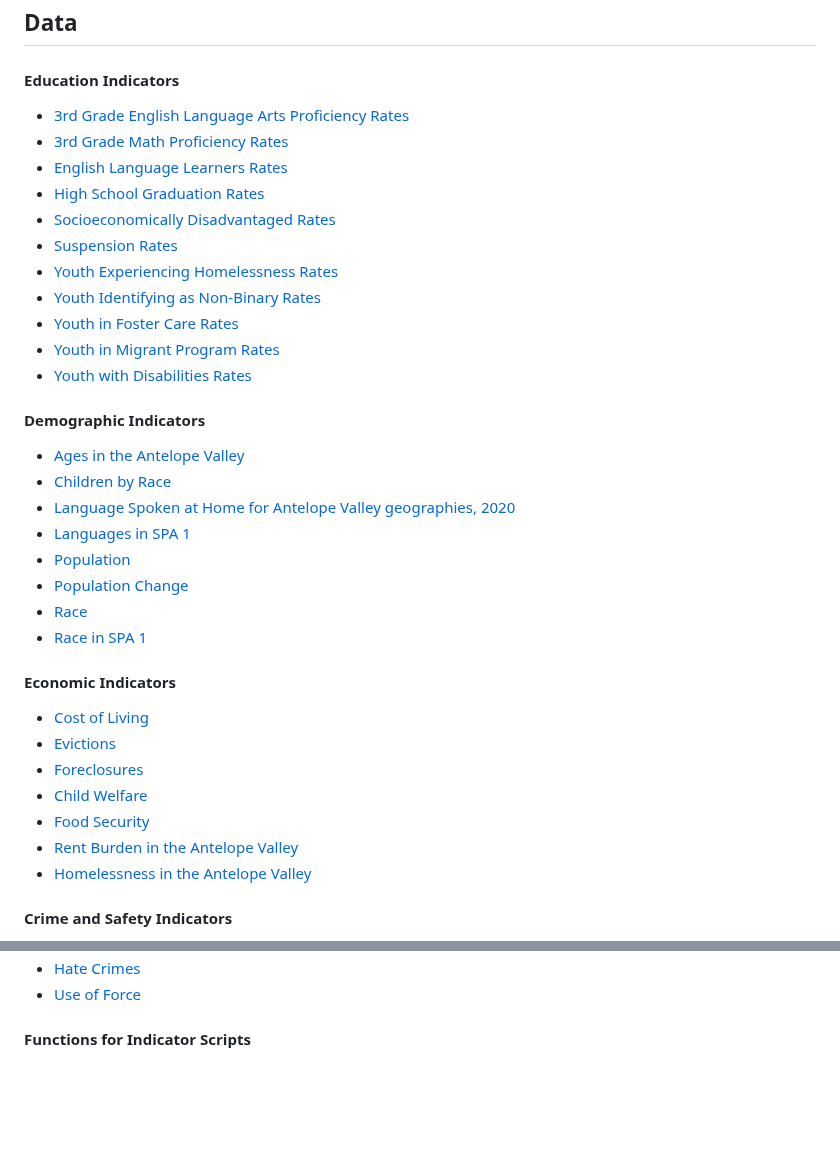
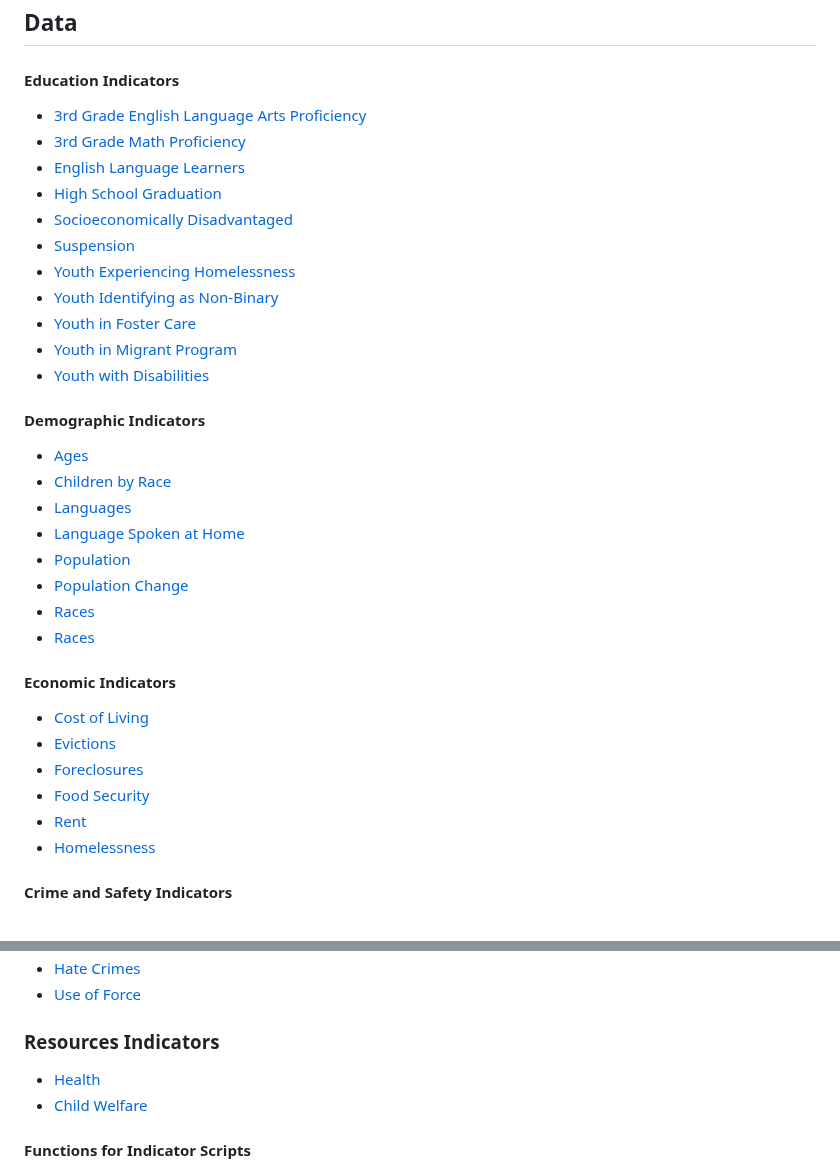
Before and after one commit to catalystcalifornia/State_of_the_Child_Region_5, a Markdown page: README.md, 2 parts joined by grey strips. Rendered like a GitHub page; blank space fills up the shorter version.

Commit message:
fix links

```diff
--- a/README.md
+++ b/README.md
@@ -34,30 +34,30 @@ The State of the Child Antelope Valley Report seeks to understand the conditions
 
 #### Education Indicators
 <ul>
-  <li><a href="R_Scripts/ela.R">3rd Grade English Language Arts Proficiency Rates</a></li>
-  <li><a href="R_Scripts/math.R">3rd Grade Math Proficiency Rates</a></li>
-  <li><a href="R_Scripts/ell.R">English Language Learners Rates</a></li>
-  <li><a href="R_Scripts/hs_grad.R">High School Graduation Rates</a></li>
-  <li><a href="R_Scripts/socioeconomically_disadvantaged.R">Socioeconomically Disadvantaged Rates</a></li>
-  <li><a href="R_Scripts/suspension.R">Suspension Rates</a></li>
-  <li><a href="R_Scripts/student_homelessness.R">Youth Experiencing Homelessness Rates</a></li>
-  <li><a href="R_Scripts/non-binary.R">Youth Identifying as Non-Binary Rates</a></li>
-  <li><a href="R_Scripts/foster.R">Youth in Foster Care Rates</a></li>
-  <li><a href="R_Scripts/migrant.R">Youth in Migrant Program Rates</a></li>
-  <li><a href="R_Scripts/disabilities.R">Youth with Disabilities Rates</a></li>
+  <li><a href="R_Scripts/ela.R">3rd Grade English Language Arts Proficiency</a></li>
+  <li><a href="R_Scripts/math.R">3rd Grade Math Proficiency</a></li>
+  <li><a href="R_Scripts/ell.R">English Language Learners</a></li>
+  <li><a href="R_Scripts/hs_grad.R">High School Graduation</a></li>
+  <li><a href="R_Scripts/socioeconomically_disadvantaged.R">Socioeconomically Disadvantaged</a></li>
+  <li><a href="R_Scripts/suspension.R">Suspension</a></li>
+  <li><a href="R_Scripts/student_homelessness.R">Youth Experiencing Homelessness</a></li>
+  <li><a href="R_Scripts/non-binary.R">Youth Identifying as Non-Binary</a></li>
+  <li><a href="R_Scripts/foster.R">Youth in Foster Care</a></li>
+  <li><a href="R_Scripts/migrant.R">Youth in Migrant Program</a></li>
+  <li><a href="R_Scripts/disabilities.R">Youth with Disabilities</a></li>
 </ul>
 
 
 #### Demographic Indicators
 <ul>
-  <li><a href="R_Scripts/age.R">Ages in the Antelope Valley</a></li>
-    <li><a href="R_Scripts/under18_by_race.R">Children by Race</a></li>
-  <li><a href="R_Scripts/language.R">Language Spoken at Home for Antelope Valley geographies, 2020</a></li>
-  <li><a href="R_Scripts/language_entire_av.R">Languages in SPA 1</a></li>
+  <li><a href="R_Scripts/age.R">Ages</a></li>
+  <li><a href="R_Scripts/under18_by_race.R">Children by Race</a></li>
+  <li><a href="R_Scripts/language_entire_av.R">Languages</a></li>
+  <li><a href="R_Scripts/language.R">Language Spoken at Home</a></li>
   <li><a href="R_Scripts/population.R">Population</a></li>
   <li><a href="R_Scripts/population_change.R">Population Change</a></li>
-  <li><a href="R_Scripts/race.R">Race</a></li>
-  <li><a href="R_Scripts/race_entire_av.R">Race in SPA 1</a></li>
+  <li><a href="R_Scripts/race.R">Races</a></li>
+  <li><a href="R_Scripts/race_entire_av.R">Races</a></li>
 </ul>
 
 #### Economic Indicators
@@ -65,10 +65,9 @@ The State of the Child Antelope Valley Report seeks to understand the conditions
   <li><a href="R_Scripts/cost_of_living.R">Cost of Living</a></li>
   <li><a href="R_Scripts/eviction.R">Evictions</a></li>
   <li><a href="R_Scripts/foreclosure.R">Foreclosures</a></li>
-  <li><a href="R_Scripts/child_welfare.R">Child Welfare</a></li>
   <li><a href="R_Scripts/food_security.R">Food Security</a></li>
-  <li><a href="R_Scripts/rent_burden_totals.R">Rent Burden in the Antelope Valley</a></li>
-  <li><a href="R_Scripts/homeless.R">Homelessness in the Antelope Valley</a></li>
+  <li><a href="R_Scripts/rent_burden_totals.R">Rent </a></li>
+  <li><a href="R_Scripts/homeless.R">Homelessness</a></li>
 </ul>
 
 #### Crime and Safety Indicators
@@ -77,5 +75,12 @@ The State of the Child Antelope Valley Report seeks to understand the conditions
   <li><a href="R_Scripts/hate_crimes.R">Hate Crimes</a></li>
   <li><a href="R_Scripts/use_of_force.R">Use of Force</a></li>
+</ul>
+
+### Resources Indicators
+<ul>
+  <li><a href="R_Scripts/health.R">Health</a></li>
+  <li><a href="R_Scripts/child_welfare.R">Child Welfare</a></li>
+
 </ul>
 
 #### Functions for Indicator Scripts
```
Also changed, not shown: other parts of README.md (+0 -1 lines).
